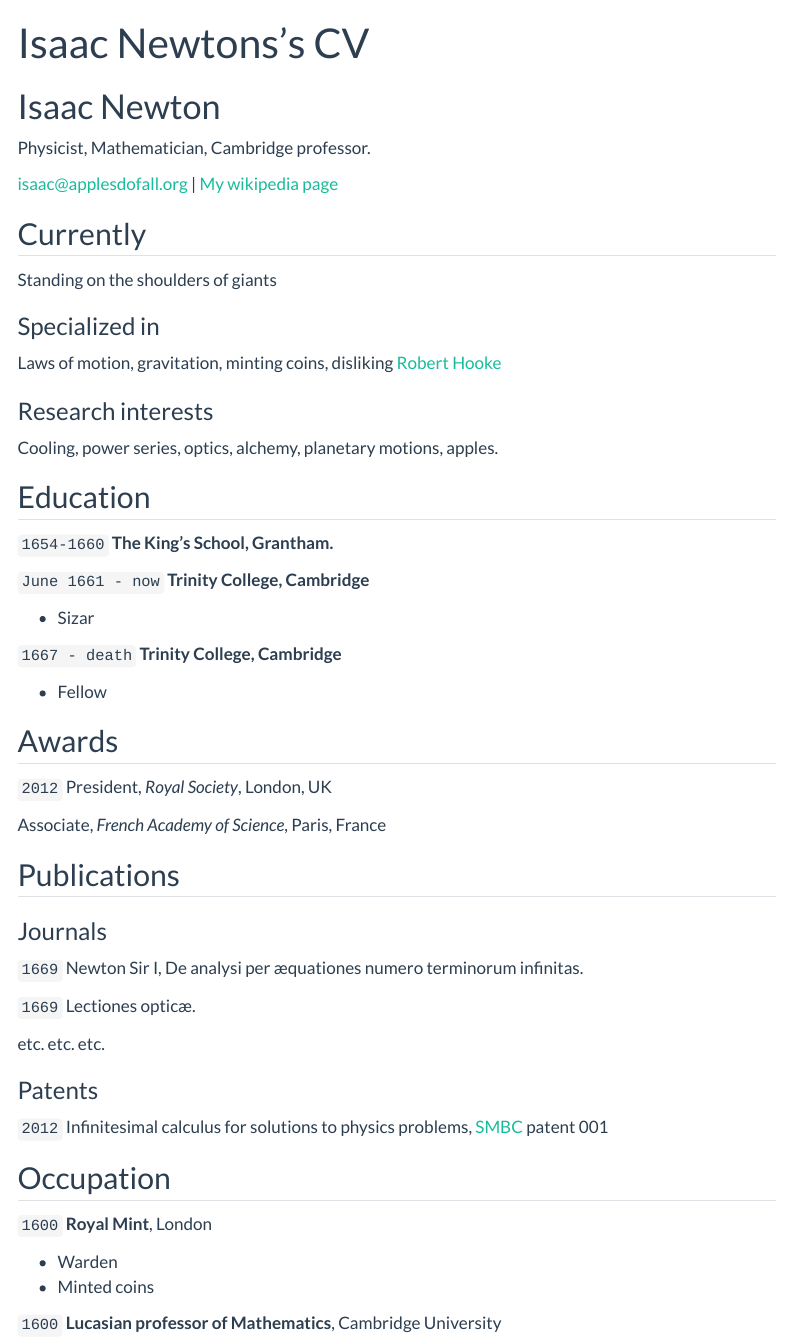
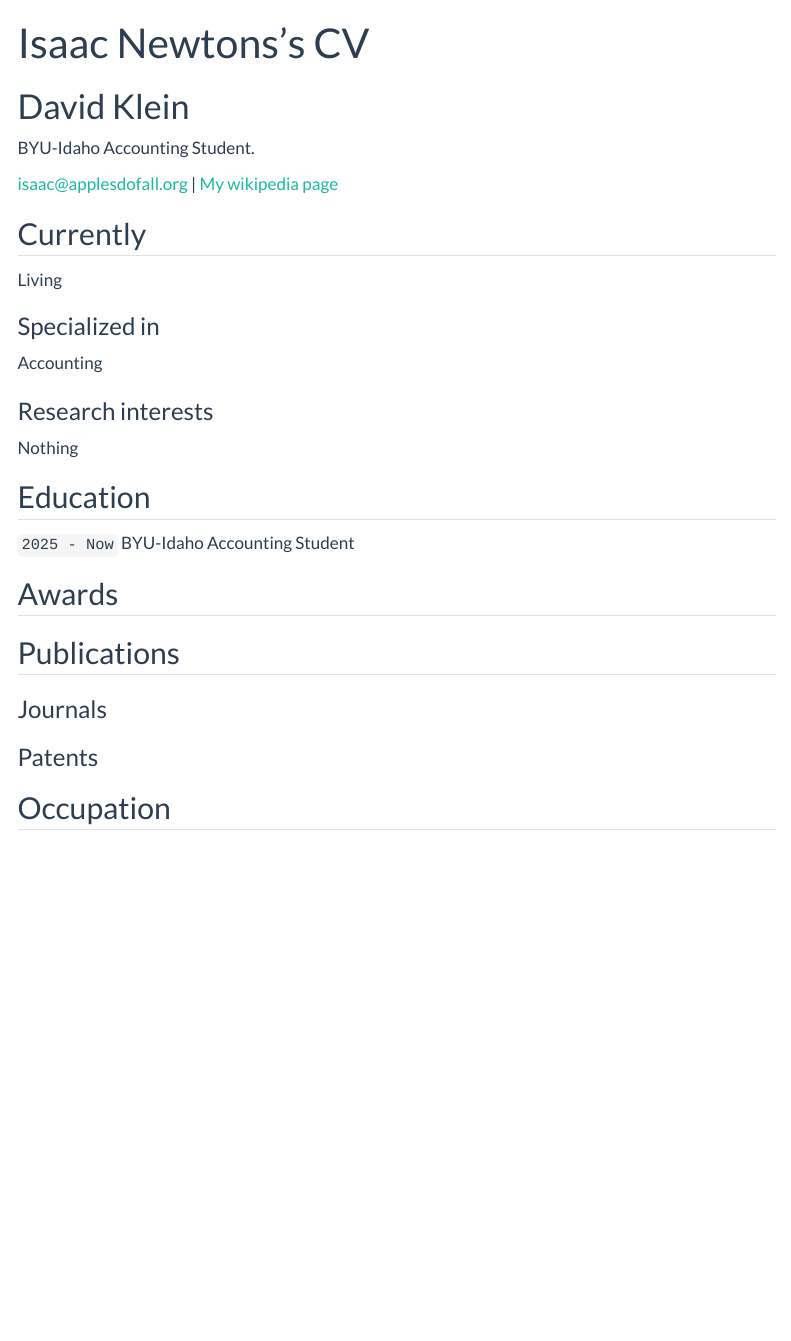
Before and after one commit to DavidKlein1/DavidKlein-s-Workspace, a Quarto document (resume.qmd): the page in a window 1100 px wide, from its top. Rendered offline with R 4.5, knitr and Pandoc in place of Quarto, with nearby package versions; menus at the side of the page are left out.

Commit message:
Updated qmd files with latest edits

```diff
--- a/resume.qmd
+++ b/resume.qmd
@@ -2,8 +2,8 @@
 layout: cv
 title: Isaac Newtons's CV
 ---
-# Isaac Newton
-Physicist, Mathematician, Cambridge professor.
+# David Klein
+BYU-Idaho Accounting Student.
 
 <div id="webaddress">
 <a href="isaac@applesdofall.org">isaac@applesdofall.org</a>
@@ -13,77 +13,46 @@
 
 ## Currently
 
-Standing on the shoulders of giants
+Living
 
 ### Specialized in
 
-Laws of motion, gravitation, minting coins, disliking [Robert Hooke](http://en.wikipedia.org/wiki/Robert_Hooke)
+Accounting
 
 
 ### Research interests
 
-Cooling, power series, optics, alchemy, planetary motions, apples.
+Nothing
 
 
 ## Education
 
-`1654-1660`
-__The King's School, Grantham.__
-
-`June 1661 - now`
-__Trinity College, Cambridge__
-
-- Sizar
-
-`1667 - death`
-__Trinity College, Cambridge__
-
-- Fellow
+`2025 - Now`
+BYU-Idaho Accounting Student
 
 
 
 ## Awards
 
-`2012`
-President, *Royal Society*, London, UK
 
-Associate, *French Academy of Science*, Paris, France
 
 
 
 ## Publications
 
-<!-- A list is also available [online](http://scholar.google.co.uk/citations?user=LTOTl0YAAAAJ) -->
+
 
 ### Journals
 
-`1669`
-Newton Sir I, De analysi per æquationes numero terminorum infinitas.
 
-`1669`
-Lectiones opticæ.
-
-etc. etc. etc.
 
 ### Patents
 
-`2012`
-Infinitesimal calculus for solutions to physics problems, [SMBC](http://www.techdirt.com/articles/20121011/09312820678/if-patents-had-been-around-time-newton.shtml) patent 001
+
 
 
 ## Occupation
 
-`1600`
-__Royal Mint__, London
-
-- Warden
-- Minted coins
-
-`1600`
-__Lucasian professor of Mathematics__, Cambridge University
-
-
-
 <!-- ### Footer
 
 Last updated: May 2013 -->
```
Also changed, not shown: exploration.qmd (+1 -1 lines), full_stack.qmd (+1 -1 lines), index.qmd (+1 -1 lines), ml.qmd (+1 -1 lines), story_telling.qmd (+1 -1 lines).
